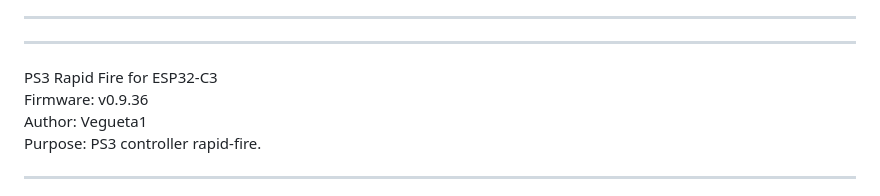
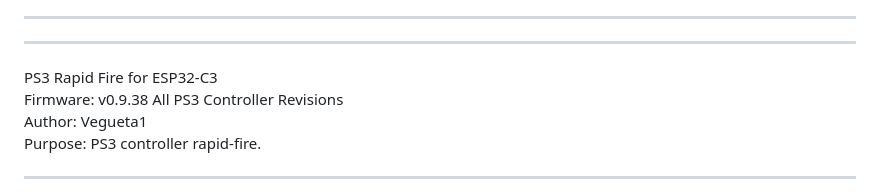
Before and after one commit to Vegueta-1/PS3-RapidFire-ESP32C3, a Markdown page: README.md, the part around the change. Drawn GitHub-style.

```diff
--- a/README.md
+++ b/README.md
@@ -12,7 +12,7 @@ Go here to Flash it via Web https://vegueta-1.github.io/PS3-RapidFire-ESP32C3/
 ------------------------------------------------------------
 ------------------------------------------------------------
 PS3 Rapid Fire for ESP32-C3
-Firmware: v0.9.36
+Firmware: v0.9.38 All PS3 Controller Revisions
 Author: Vegueta1
 Purpose: PS3 controller rapid-fire.
 
```
